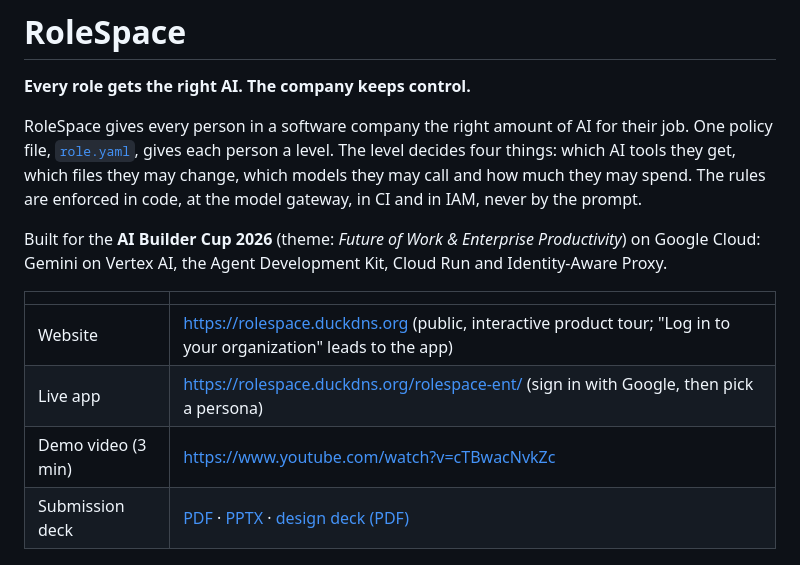
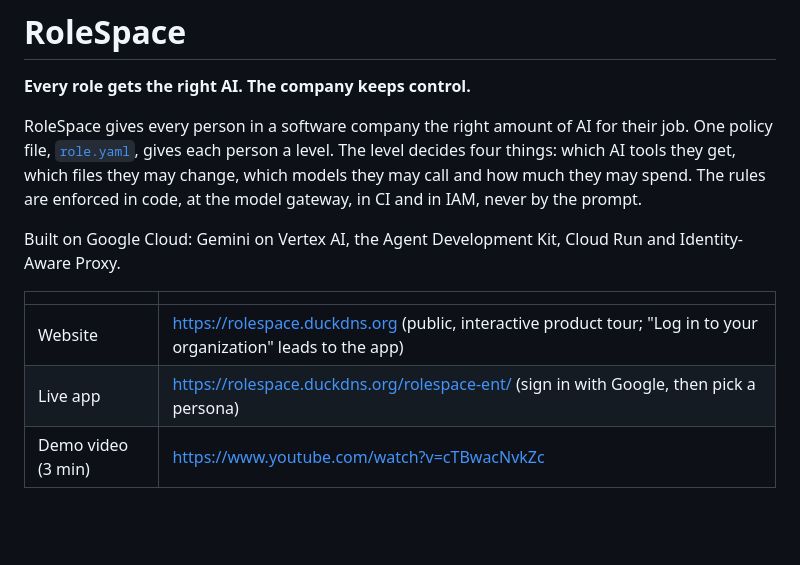
Before and after one commit to praveensaharan/RoleSpace, a Markdown page: README.md, the part around the change. Drawn GitHub-style; blank space fills up the shorter version.

Commit message:
Update someparts of README
Removed mention of the AI Builder Cup 2026 from the README.

```diff
--- a/README.md
+++ b/README.md
@@ -4,14 +4,13 @@
 
 RoleSpace gives every person in a software company the right amount of AI for their job. One policy file, [`role.yaml`](role.yaml), gives each person a level. The level decides four things: which AI tools they get, which files they may change, which models they may call and how much they may spend. The rules are enforced in code, at the model gateway, in CI and in IAM, never by the prompt.
 
-Built for the **AI Builder Cup 2026** (theme: *Future of Work & Enterprise Productivity*) on Google Cloud: Gemini on Vertex AI, the Agent Development Kit, Cloud Run and Identity-Aware Proxy.
+Built on Google Cloud: Gemini on Vertex AI, the Agent Development Kit, Cloud Run and Identity-Aware Proxy.
 
 | | |
 |---|---|
 | Website | https://rolespace.duckdns.org (public, interactive product tour; "Log in to your organization" leads to the app) |
 | Live app | https://rolespace.duckdns.org/rolespace-ent/ (sign in with Google, then pick a persona) |
 | Demo video (3 min) | https://www.youtube.com/watch?v=cTBwacNvkZc |
-| Submission deck | [PDF](docs/deck/RoleSpace-AI-Builder-Cup-submission.pdf) · [PPTX](docs/deck/RoleSpace-AI-Builder-Cup-submission.pptx) · [design deck (PDF)](docs/deck/RoleSpace-deck.pdf) |
 
 ![How RoleSpace works](docs/architecture/flow-1-env-usage.png)
 
```
